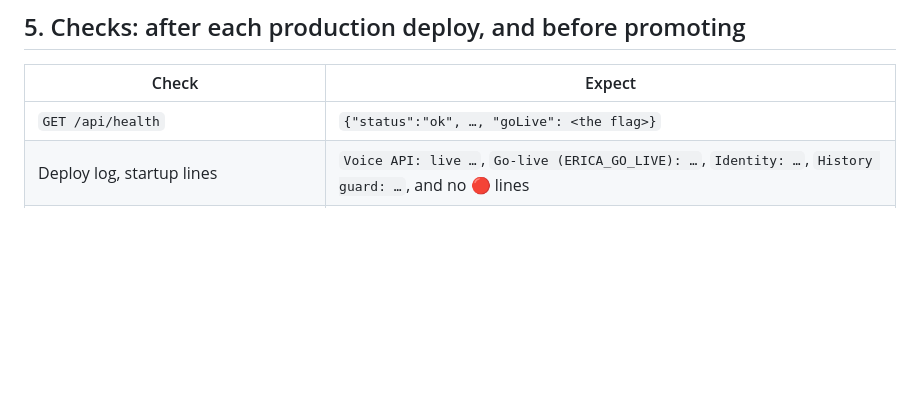
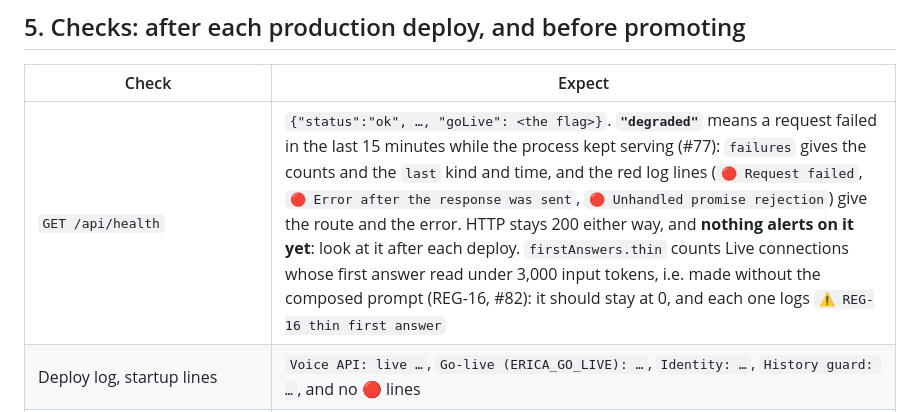
Before and after one commit to WillianMachado333/AI-Coach-v3, a Markdown page: PRODUCTION.md, the part around the change. Drawn GitHub-style; blank space fills up the shorter version.

Commit message:
Runbook: what "degraded" and firstAnswers.thin on /api/health mean
QA review of #77: /api/health can now say "degraded" (a request failed in
the last 15 minutes while the process kept serving), PRODUCTION.md still
expected "ok", and nothing alerts on it. The check row now says what
"degraded" means, where the details are (failures, the red log lines), that
HTTP stays 200 and nothing alerts yet, and what firstAnswers.thin counts
(REG-16) and that it should stay at 0.

Co-Authored-By: Claude Opus 5.5 <noreply@anthropic.com>

```diff
--- a/PRODUCTION.md
+++ b/PRODUCTION.md
@@ -118,7 +118,7 @@ Reaching the limit mid-call ends the call like a hang-up and shows V2's limit me
 
 | Check | Expect |
 |---|---|
-| `GET /api/health` | `{"status":"ok", …, "goLive": <the flag>}` |
+| `GET /api/health` | `{"status":"ok", …, "goLive": <the flag>}`. **`"degraded"`** means a request failed in the last 15 minutes while the process kept serving (#77): `failures` gives the counts and the `last` kind and time, and the red log lines (`🔴 Request failed`, `🔴 Error after the response was sent`, `🔴 Unhandled promise rejection`) give the route and the error. HTTP stays 200 either way, and **nothing alerts on it yet**: look at it after each deploy. `firstAnswers.thin` counts Live connections whose first answer read under 3,000 input tokens, i.e. made without the composed prompt (REG-16, #82): it should stay at 0, and each one logs `⚠️ REG-16 thin first answer` |
 | Deploy log, startup lines | `Voice API: live …`, `Go-live (ERICA_GO_LIVE): …`, `Identity: …`, `History guard: …`, and no 🔴 lines |
 | `GET /bridge.js` with `Accept-Encoding: gzip` | 200, `Content-Encoding: gzip`, the expected `VERSION = '…'` |
 | A talenttransformation.com page, flag off | no V3 icon, V2 "Ask Erica" visible |
```
